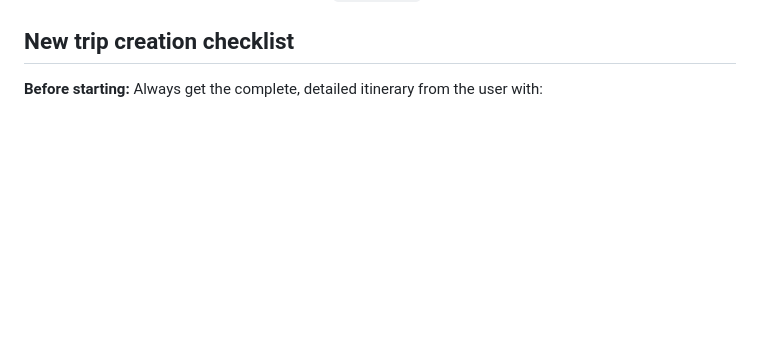
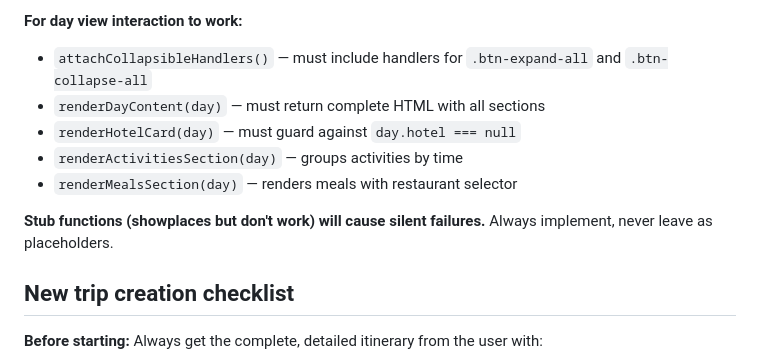
Before and after one commit to jhuertas85/trip-planner, a Markdown page: CLAUDE.md, the part around one of its changes. Drawn GitHub-style; blank space fills up the shorter version.

```diff
--- a/CLAUDE.md
+++ b/CLAUDE.md
@@ -146,3 +210,12 @@ Leave as `{}` if the trip uses only AED / USD / EUR. Use ISO 4217 currency codes
+**For day view interaction to work:**
+- `attachCollapsibleHandlers()` — must include handlers for `.btn-expand-all` and `.btn-collapse-all`
+- `renderDayContent(day)` — must return complete HTML with all sections
+- `renderHotelCard(day)` — must guard against `day.hotel === null`
+- `renderActivitiesSection(day)` — groups activities by time
+- `renderMealsSection(day)` — renders meals with restaurant selector
+
+**Stub functions (showplaces but don't work) will cause silent failures.** Always implement, never leave as placeholders.
+
 ## New trip creation checklist
 
 **Before starting:** Always get the complete, detailed itinerary from the user with:
```
Also changed, not shown: other parts of CLAUDE.md (+64 -0 lines).
